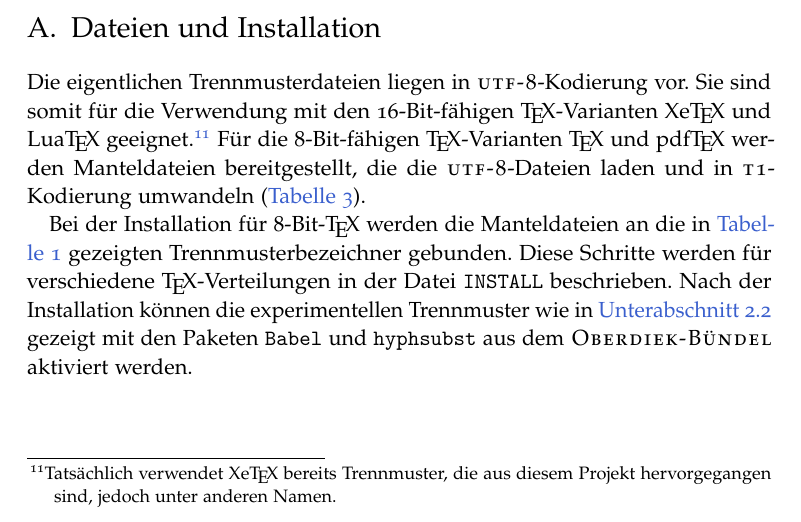
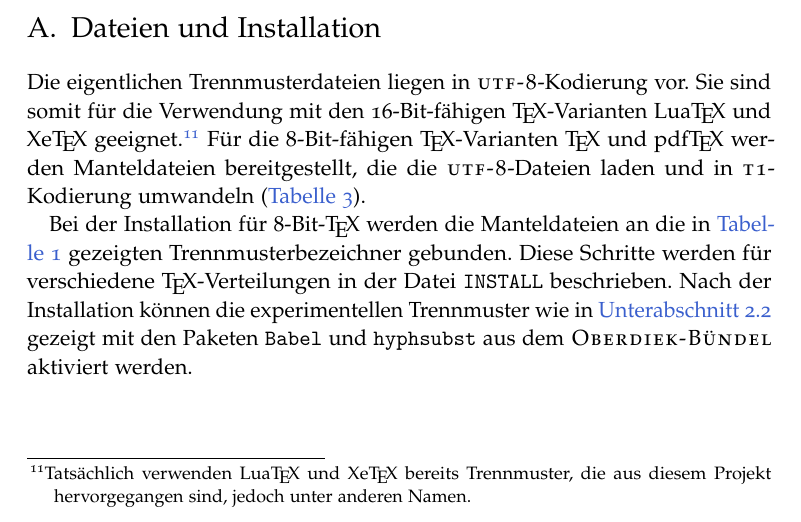
Before and after one commit to hyphenation/languages-german, a LaTeX paper (dehyph-exptl/dehyph-exptl.tex): part of page 14 of 19, cut so that both start at the same text. Compiled offline with pdfLaTeX; the source files are stored in an older character set and shown here as Unicode.

Commit message:
doc: Erwaehne LuaTeX in Abschnitt sec:installation.

```diff
--- a/dehyph-exptl/dehyph-exptl.tex
+++ b/dehyph-exptl/dehyph-exptl.tex
@@ -862,9 +862,10 @@ Makefile, mit dem jederzeit neue Trennmuster erzeugt werden können.
 \label{sec:installation}
 Die eigentlichen Trennmusterdateien liegen in \Abk{utf-8}-Kodierung vor.
 Sie sind somit für die Verwendung mit den 16-Bit-fähigen \TeX-Varianten
-Xe\TeX\ und Lua\TeX\ geeignet.%
-\footnote{Tatsächlich verwendet Xe\TeX\ bereits Trennmuster, die aus
-  diesem Projekt hervorgegangen sind, jedoch unter anderen Namen.}
+Lua\TeX\ und Xe\TeX\ geeignet.%
+\footnote{Tatsächlich verwenden Lua\TeX\ und Xe\TeX\ bereits
+  Trennmuster, die aus diesem Projekt hervorgegangen sind, jedoch unter
+  anderen Namen.}
 %
 Für die 8-Bit-fähigen \TeX-Varianten \TeX\ und pdf\TeX\ werden
 Manteldateien bereitgestellt, die die \Abk{utf-8}-Dateien laden und in
```
